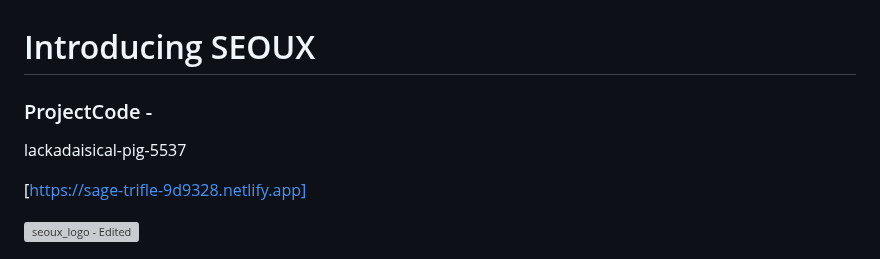
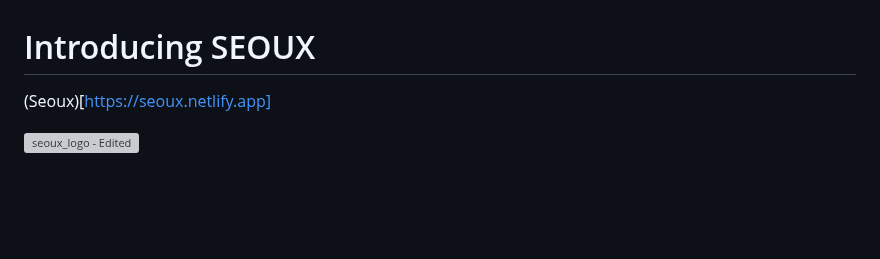
Before and after one commit to sitansu04/Seoux-Beauty-Website, a Markdown page: README.md, the part around the change. Drawn GitHub-style; blank space fills up the shorter version; grey boxes are pictures that could not be loaded.

```diff
--- a/README.md
+++ b/README.md
@@ -1,9 +1,6 @@
 # Introducing SEOUX
 
-### ProjectCode -
-lackadaisical-pig-5537
-
-[https://sage-trifle-9d9328.netlify.app]
+(Seoux)[https://seoux.netlify.app]
 
 ![seoux_logo - Edited](https://user-images.githubusercontent.com/85841972/229421591-0cb0c816-7047-4b74-925c-9c7da0cc40ae.png)
 
```
